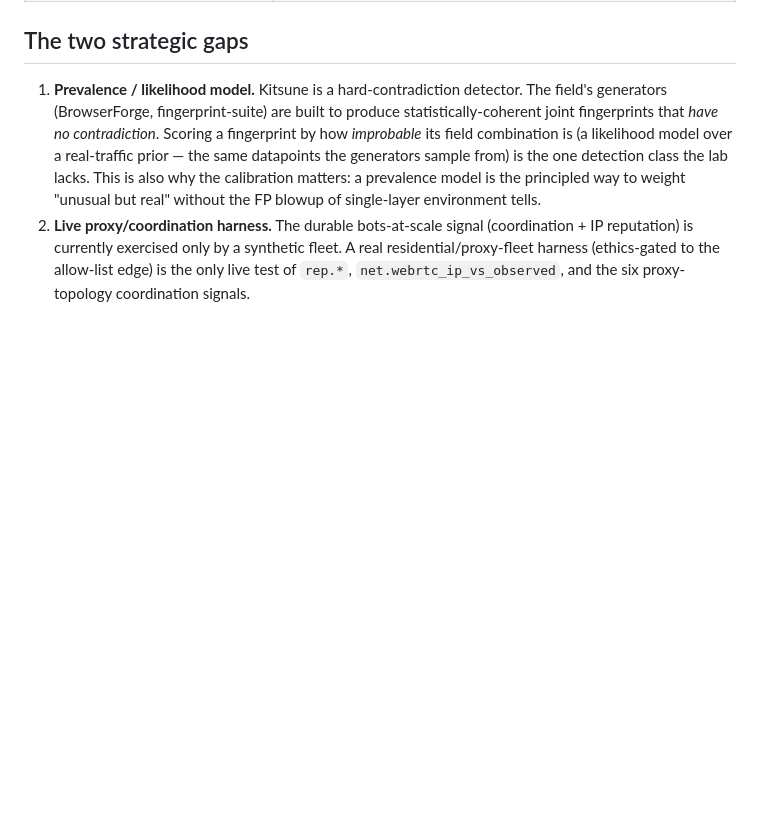
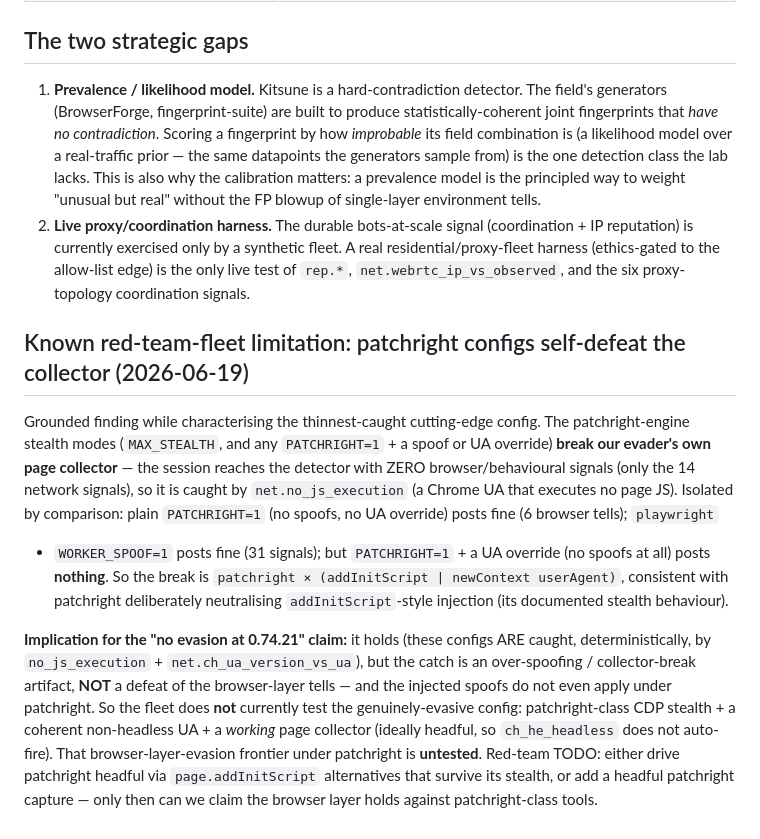
Before and after one commit to datascry/kitsune, a Markdown page: docs/evasion-catalog.md, the part around the change. Rendered like a GitHub page; blank space fills up the shorter version.

Commit message:
docs(evaders): document patchright collector self-defeat — browser-layer-under-patchright is untested
Characterizing the thinnest-caught cutting-edge config (max-stealth) surfaced a red-team-fleet
limitation that caveats last iteration's "no evasion at 0.74.21" claim.

max-stealth reaches the detector with ZERO browser/behavioural signals (only the 14 network
signals) and is caught by net.no_js_execution. Inspecting the persisted session confirmed it's
not a verdict-fetch race — the collector genuinely never posts. Isolated the cause: plain
PATCHRIGHT=1 posts fine (6 browser tells); playwright + WORKER_SPOOF posts fine (31 signals);
but PATCHRIGHT=1 + a UA override with NO spoofs posts nothing. So the break is
patchright x (addInitScript | newContext userAgent) — consistent with patchright deliberately
neutralising addInitScript-style injection (its documented stealth behaviour).

Implication: the patchright configs ARE caught (deterministically, by no_js_execution +
ch_ua_version), so the "no evasion" claim holds for what the fleet exercises — but the catch is
a collector-break artifact, NOT a defeat of the browser-layer tells, and the injected spoofs do
not even apply under patchright. The genuinely-evasive config (patchright-class CDP stealth +
coherent non-headless UA + a WORKING collector, ideally headful) is UNTESTED. Documented as a
red-team TODO in evasion-catalog + a scope caveat in the calibration log.

Intellectual-honesty caveat grounded in the session data; no rule semantics changed -> no ruleset bump.

```diff
--- a/docs/evasion-catalog.md
+++ b/docs/evasion-catalog.md
@@ -81,3 +81,23 @@ Counts: already-have **19**, add-as-evader **6**, frontier **9**, white-box **6*
    is currently exercised only by a synthetic fleet. A real residential/proxy-fleet harness (ethics-gated
    to the allow-list edge) is the only live test of `rep.*`, `net.webrtc_ip_vs_observed`, and the six
    proxy-topology coordination signals.
+
+## Known red-team-fleet limitation: patchright configs self-defeat the collector (2026-06-19)
+
+Grounded finding while characterising the thinnest-caught cutting-edge config. The patchright-engine
+stealth modes (`MAX_STEALTH`, and any `PATCHRIGHT=1` + a spoof or UA override) **break our evader's own
+page collector** — the session reaches the detector with ZERO browser/behavioural signals (only the 14
+network signals), so it is caught by `net.no_js_execution` (a Chrome UA that executes no page JS). Isolated
+by comparison: plain `PATCHRIGHT=1` (no spoofs, no UA override) posts fine (6 browser tells); `playwright`
++ `WORKER_SPOOF=1` posts fine (31 signals); but `PATCHRIGHT=1` + a UA override (no spoofs at all) posts
+**nothing**. So the break is `patchright × (addInitScript | newContext userAgent)`, consistent with
+patchright deliberately neutralising `addInitScript`-style injection (its documented stealth behaviour).
+
+**Implication for the "no evasion at 0.74.21" claim:** it holds (these configs ARE caught, deterministically,
+by `no_js_execution` + `net.ch_ua_version_vs_ua`), but the catch is an over-spoofing / collector-break
+artifact, **NOT** a defeat of the browser-layer tells — and the injected spoofs do not even apply under
+patchright. So the fleet does **not** currently test the genuinely-evasive config: patchright-class CDP
+stealth + a coherent non-headless UA + a *working* page collector (ideally headful, so `ch_he_headless`
+does not auto-fire). That browser-layer-evasion frontier under patchright is **untested**. Red-team TODO:
+either drive patchright headful via `page.addInitScript` alternatives that survive its stealth, or add a
+headful patchright capture — only then can we claim the browser layer holds against patchright-class tools.
```
Also changed, not shown: docs/calibration.md (+9 -0 lines).
